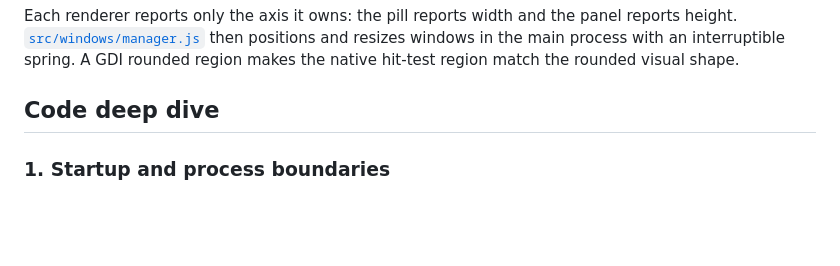
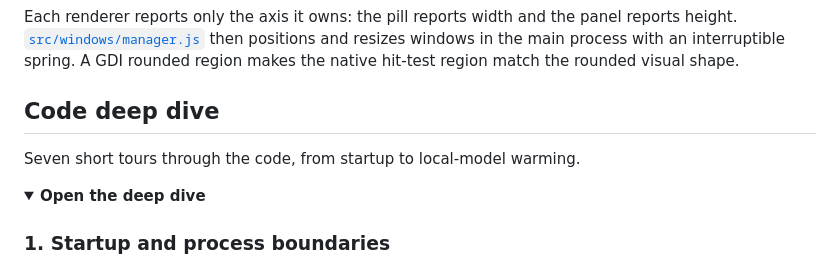
Before and after one commit to HarshaVardhan3002/nimbus, a Markdown page: README.md, the part around one of its changes. Drawn GitHub-style; folded sections open; blank space fills up the shorter version.

```diff
--- a/README.md
+++ b/README.md
@@ -286,6 +314,11 @@ Each renderer reports only the axis it owns: the pill reports width and the pane
 
 ## Code deep dive
 
+Seven short tours through the code, from startup to local-model warming.
+
+<details>
+<summary><b>Open the deep dive</b></summary>
+
 ### 1. Startup and process boundaries
 
 [`main.js`](main.js) is the composition root. It obtains the single-instance lock, configures media permissions and Windows loopback capture, creates the `WindowManager`, registers global shortcuts, and installs IPC handlers.
```
Also changed, not shown: other parts of README.md (+74 -44 lines).
